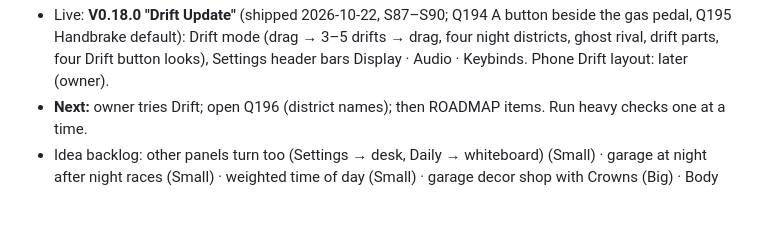
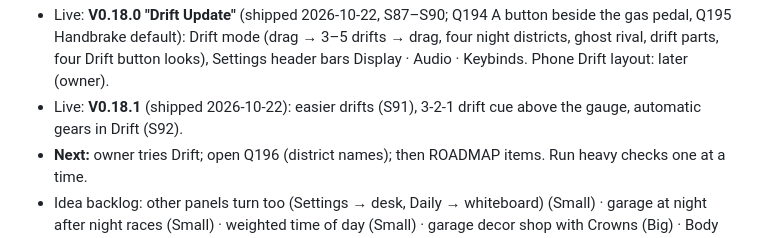
Before and after one commit to citrus-lemonjelly/Voxel-City, a Markdown page: CLAUDE.md, the part around the change. Rendered like a GitHub page; blank space fills up the shorter version.

Commit message:
Notes: V0.18.1 is live
Co-Authored-By: Claude Opus 5.5 <noreply@anthropic.com>

```diff
--- a/CLAUDE.md
+++ b/CLAUDE.md
@@ -94,6 +94,7 @@ which the owner uploads to the repo `citrus-lemonjelly/Voxel-City`.
 - V0.17.1 shipped 2026-10-22 (V8 voice S84, gear setup switch + 1200 m S85, pay downtune S86).
 - Live: **V0.18.0 "Drift Update"** (shipped 2026-10-22, S87–S90; Q194 A button beside the gas pedal, Q195 Handbrake default): Drift mode (drag → 3–5 drifts → drag, four night districts, ghost rival,
   drift parts, four Drift button looks), Settings header bars Display · Audio · Keybinds. Phone Drift layout: later (owner).
+- Live: **V0.18.1** (shipped 2026-10-22): easier drifts (S91), 3-2-1 drift cue above the gauge, automatic gears in Drift (S92).
 - **Next:** owner tries Drift; open Q196 (district names); then ROADMAP items. Run heavy checks one at a time.
 - Idea backlog: other panels turn too (Settings → desk, Daily → whiteboard) (Small) · garage at night after night races (Small) ·
   weighted time of day (Small) · garage decor shop with Crowns (Big) · Body Shop "undo" (Small) · saved looks per car (Medium) ·
```
